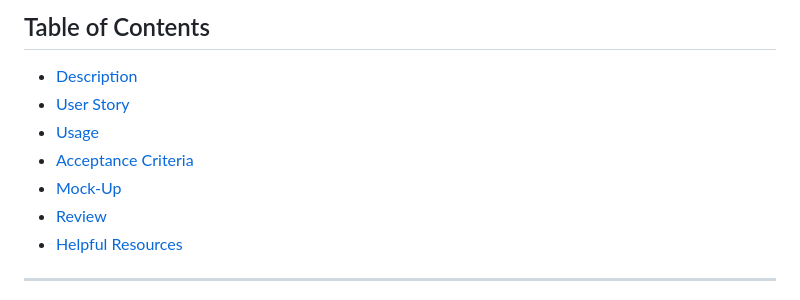
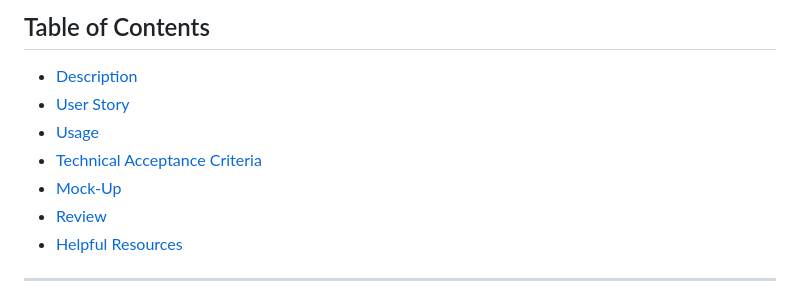
Before and after one commit to seacrest3/Seacrest-Team-Profile-Generator, a Markdown page: README.md, the part around the change. Drawn GitHub-style.

Commit message:
corrected some links in the table of contents in README.md file

```diff
--- a/README.md
+++ b/README.md
@@ -14,8 +14,8 @@ It is tasked to convert the starter code into a working Node.js command-line app
   * [Description](#description)
   * [User Story](#user-story)
   * [Usage](#usage)
-  * [Acceptance Criteria](#acceptance-criteria)
-  * [Mock-Up](#tests)
+  * [Technical Acceptance Criteria](#technical-acceptance-criteria)
+  * [Mock-Up](#mock-up)
   * [Review](#review)
   * [Helpful Resources](#helpful-resources)
 
```
